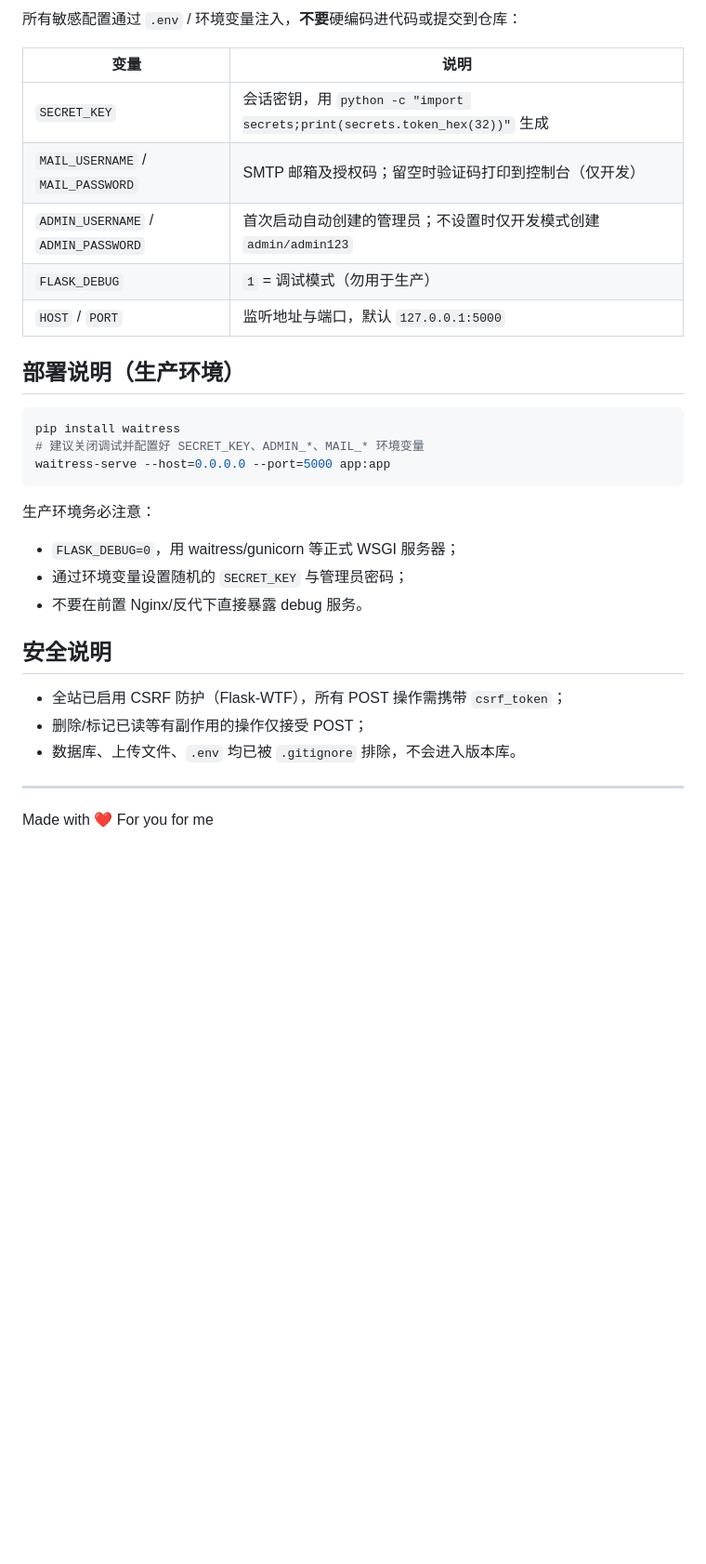
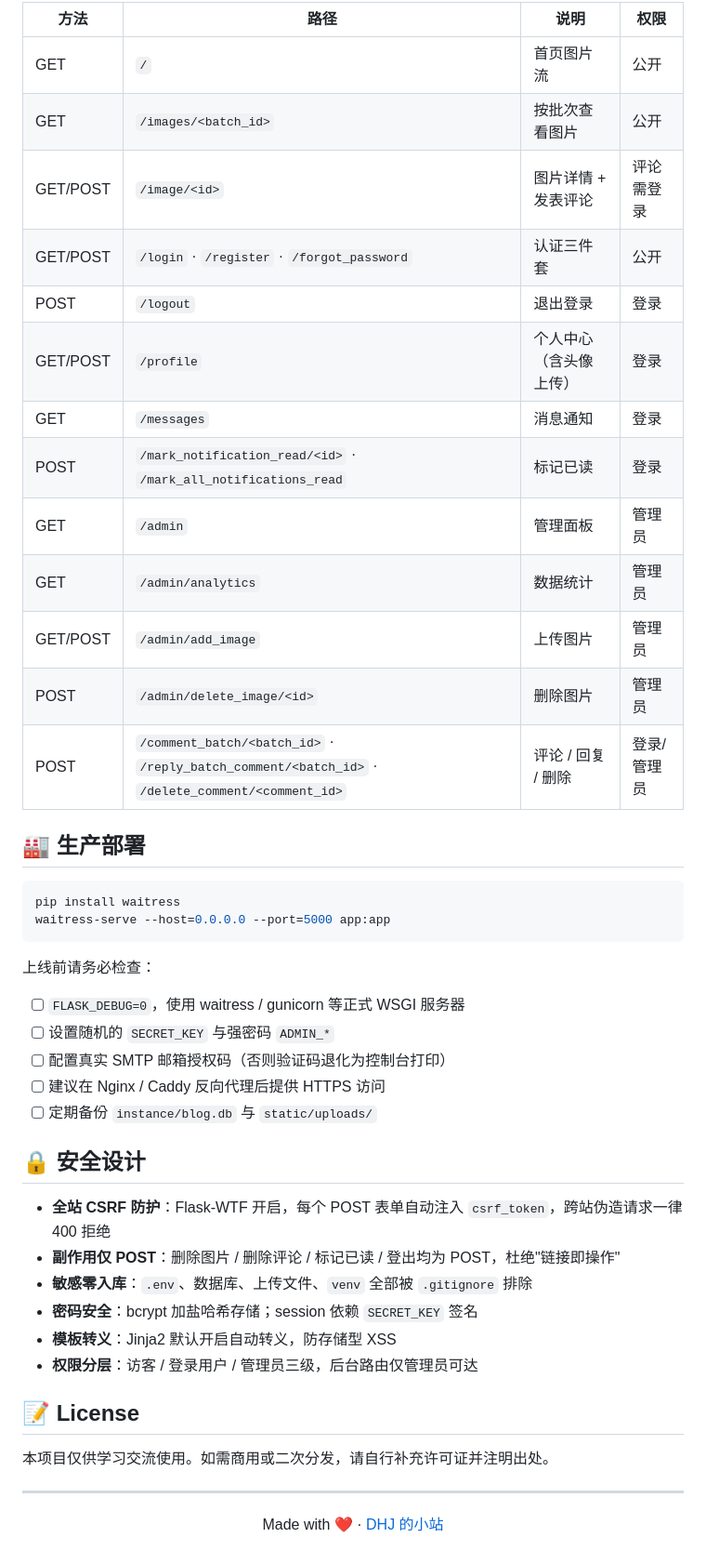
Before and after one commit to DHJ999/nimi-personal-blog, a Markdown page: README.md, the part around one of its changes. Shown at 93% size. GitHub-like rendering; blank space fills up the shorter version.

````diff
--- a/README.md
+++ b/README.md
@@ -78,33 +138,52 @@ mini_personal_blog/
 
-所有敏感配置通过 `.env` / 环境变量注入，**不要**硬编码进代码或提交到仓库：
+| 方法 | 路径 | 说明 | 权限 |
+| --- | --- | --- | --- |
+| GET | `/` | 首页图片流 | 公开 |
+| GET | `/images/<batch_id>` | 按批次查看图片 | 公开 |
+| GET/POST | `/image/<id>` | 图片详情 + 发表评论 | 评论需登录 |
+| GET/POST | `/login` · `/register` · `/forgot_password` | 认证三件套 | 公开 |
+| POST | `/logout` | 退出登录 | 登录 |
+| GET/POST | `/profile` | 个人中心（含头像上传） | 登录 |
+| GET | `/messages` | 消息通知 | 登录 |
+| POST | `/mark_notification_read/<id>` · `/mark_all_notifications_read` | 标记已读 | 登录 |
+| GET | `/admin` | 管理面板 | 管理员 |
+| GET | `/admin/analytics` | 数据统计 | 管理员 |
+| GET/POST | `/admin/add_image` | 上传图片 | 管理员 |
+| POST | `/admin/delete_image/<id>` | 删除图片 | 管理员 |
+| POST | `/comment_batch/<batch_id>` · `/reply_batch_comment/<batch_id>` · `/delete_comment/<comment_id>` | 评论 / 回复 / 删除 | 登录/管理员 |
 
-| 变量 | 说明 |
-| --- | --- |
-| `SECRET_KEY` | 会话密钥，用 `python -c "import secrets;print(secrets.token_hex(32))"` 生成 |
-| `MAIL_USERNAME` / `MAIL_PASSWORD` | SMTP 邮箱及授权码；留空时验证码打印到控制台（仅开发） |
-| `ADMIN_USERNAME` / `ADMIN_PASSWORD` | 首次启动自动创建的管理员；不设置时仅开发模式创建 `admin/admin123` |
-| `FLASK_DEBUG` | `1` = 调试模式（勿用于生产） |
-| `HOST` / `PORT` | 监听地址与端口，默认 `127.0.0.1:5000` |
-
-## 部署说明（生产环境）
+## 🏭 生产部署
 
 ```bash
 pip install waitress
-# 建议关闭调试并配置好 SECRET_KEY、ADMIN_*、MAIL_* 环境变量
 waitress-serve --host=0.0.0.0 --port=5000 app:app
 ```
 
-生产环境务必注意：
-- `FLASK_DEBUG=0`，用 waitress/gunicorn 等正式 WSGI 服务器；
-- 通过环境变量设置随机的 `SECRET_KEY` 与管理员密码；
-- 不要在前置 Nginx/反代下直接暴露 debug 服务。
+上线前请务必检查：
 
-## 安全说明
+- [ ] `FLASK_DEBUG=0`，使用 waitress / gunicorn 等正式 WSGI 服务器
+- [ ] 设置随机的 `SECRET_KEY` 与强密码 `ADMIN_*`
+- [ ] 配置真实 SMTP 邮箱授权码（否则验证码退化为控制台打印）
+- [ ] 建议在 Nginx / Caddy 反向代理后提供 HTTPS 访问
+- [ ] 定期备份 `instance/blog.db` 与 `static/uploads/`
 
-- 全站已启用 CSRF 防护（Flask-WTF），所有 POST 操作需携带 `csrf_token`；
-- 删除/标记已读等有副作用的操作仅接受 POST；
-- 数据库、上传文件、`.env` 均已被 `.gitignore` 排除，不会进入版本库。
+## 🔒 安全设计
+
+- **全站 CSRF 防护**：Flask-WTF 开启，每个 POST 表单自动注入 `csrf_token`，跨站伪造请求一律 400 拒绝
+- **副作用仅 POST**：删除图片 / 删除评论 / 标记已读 / 登出均为 POST，杜绝"链接即操作"
+- **敏感零入库**：`.env`、数据库、上传文件、`venv` 全部被 `.gitignore` 排除
+- **密码安全**：bcrypt 加盐哈希存储；session 依赖 `SECRET_KEY` 签名
+- **模板转义**：Jinja2 默认开启自动转义，防存储型 XSS
+- **权限分层**：访客 / 登录用户 / 管理员三级，后台路由仅管理员可达
+
+## 📝 License
+
+本项目仅供学习交流使用。如需商用或二次分发，请自行补充许可证并注明出处。
 
 ---
 
-Made with ❤️ For you for me
+<div align="center">
+
+Made with ❤️ · [DHJ 的小站](https://github.com/DHJ999/mini_personal_blog)
+
+</div>
````
Also changed, not shown: other parts of README.md (+105 -45 lines).
